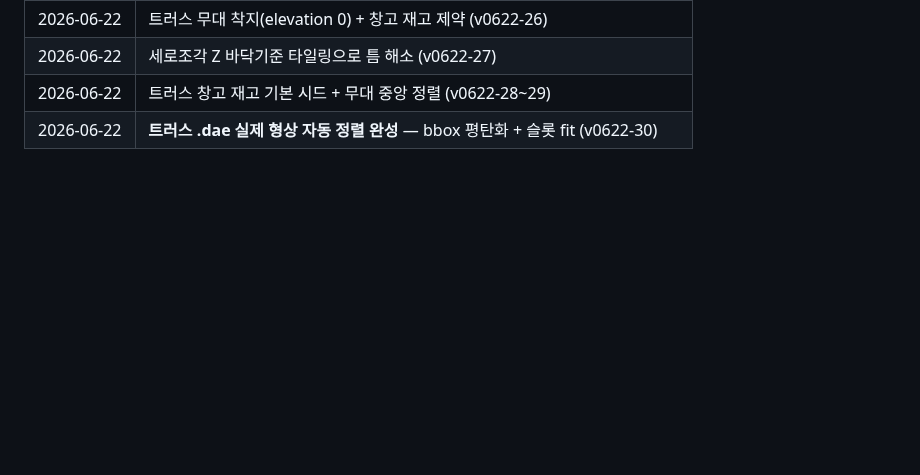
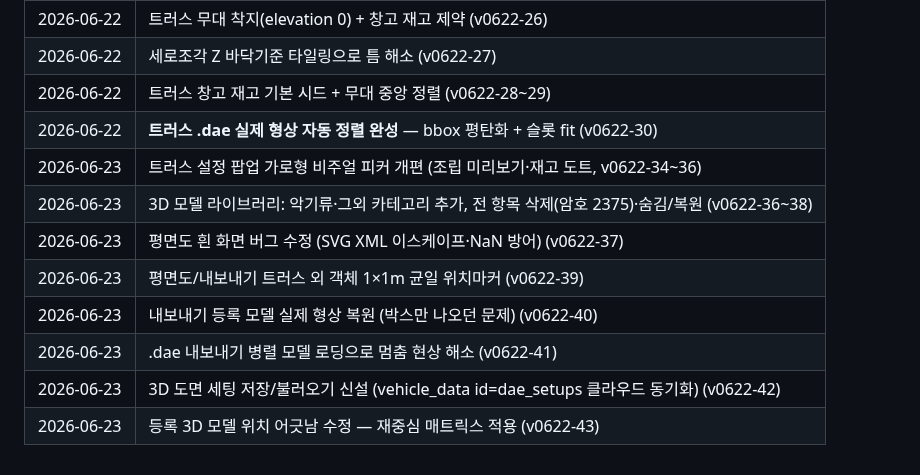
Before and after one commit to yamugyclaude/hanbadadiary, a Markdown page: CLAUDE.md, the part around the change. GitHub-like rendering; blank space fills up the shorter version.

Commit message:
docs: 작업 이력 요약 표 2026-06-23 작업 추가 (v0622-34~43)

```diff
--- a/CLAUDE.md
+++ b/CLAUDE.md
@@ -452,3 +452,11 @@ claude
 | 2026-06-22 | 세로조각 Z 바닥기준 타일링으로 틈 해소 (v0622-27) |
 | 2026-06-22 | 트러스 창고 재고 기본 시드 + 무대 중앙 정렬 (v0622-28~29) |
 | 2026-06-22 | **트러스 .dae 실제 형상 자동 정렬 완성** — bbox 평탄화 + 슬롯 fit (v0622-30) |
+| 2026-06-23 | 트러스 설정 팝업 가로형 비주얼 피커 개편 (조립 미리보기·재고 도트, v0622-34~36) |
+| 2026-06-23 | 3D 모델 라이브러리: 악기류·그외 카테고리 추가, 전 항목 삭제(암호 2375)·숨김/복원 (v0622-36~38) |
+| 2026-06-23 | 평면도 흰 화면 버그 수정 (SVG XML 이스케이프·NaN 방어) (v0622-37) |
+| 2026-06-23 | 평면도/내보내기 트러스 외 객체 1×1m 균일 위치마커 (v0622-39) |
+| 2026-06-23 | 내보내기 등록 모델 실제 형상 복원 (박스만 나오던 문제) (v0622-40) |
+| 2026-06-23 | .dae 내보내기 병렬 모델 로딩으로 멈춤 현상 해소 (v0622-41) |
+| 2026-06-23 | 3D 도면 세팅 저장/불러오기 신설 (vehicle_data id=dae_setups 클라우드 동기화) (v0622-42) |
+| 2026-06-23 | 등록 3D 모델 위치 어긋남 수정 — 재중심 매트릭스 적용 (v0622-43) |
```
